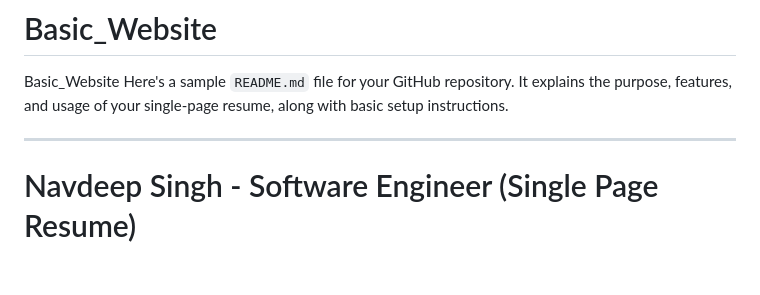
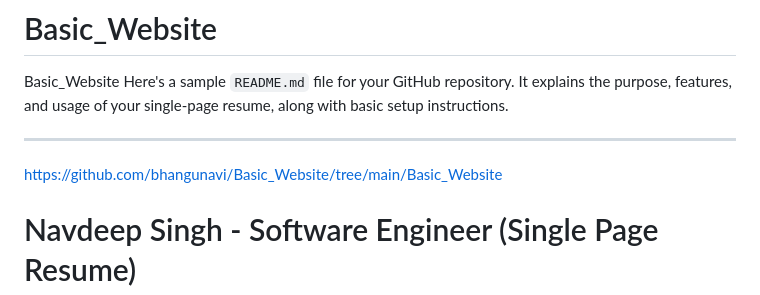
Before and after one commit to bhangunavi/Basic_Website, a Markdown page: README.md, the part around the change. Rendered like a GitHub page; blank space fills up the shorter version.

```diff
--- a/README.md
+++ b/README.md
@@ -3,6 +3,7 @@ Basic_Website
 Here's a sample `README.md` file for your GitHub repository. It explains the purpose, features, and usage of your single-page resume, along with basic setup instructions.
 
 ---
+https://github.com/bhangunavi/Basic_Website/tree/main/Basic_Website
 
 # Navdeep Singh - Software Engineer (Single Page Resume)
 
```
